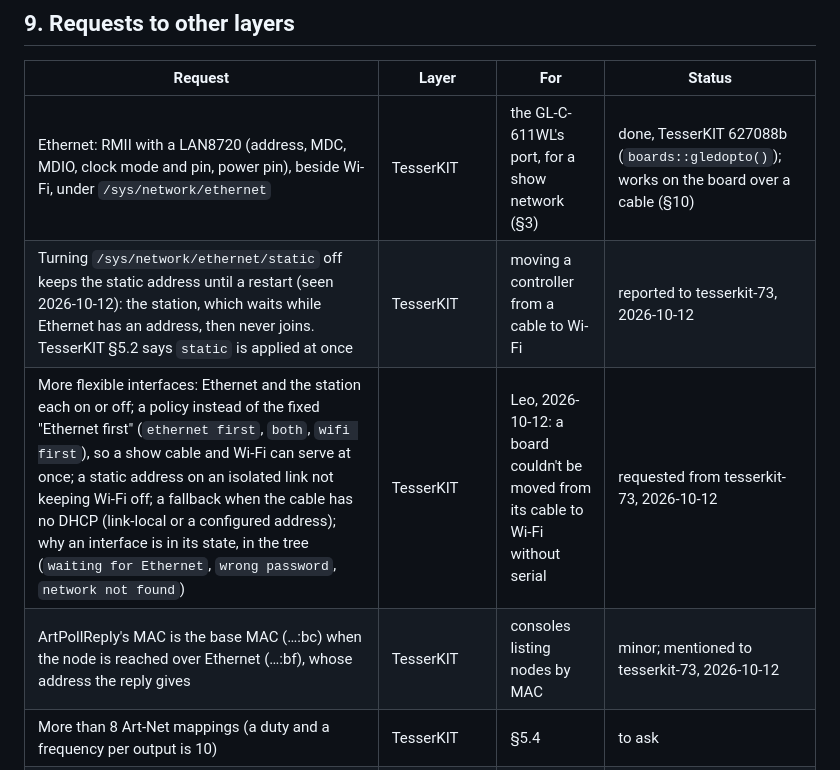
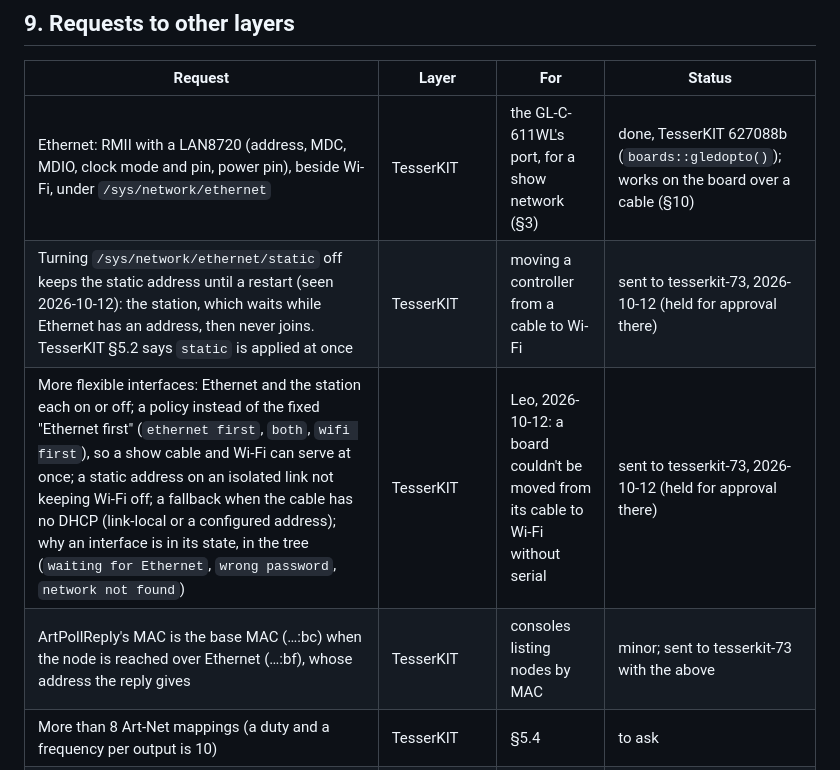
Before and after one commit to leokeba/ballet-photophonique, a Markdown page: docs/DESIGN.md, the part around the change. Rendered like a GitHub page.

Commit message:
Say the TesserKIT requests await approval there [skip ci]

```diff
--- a/docs/DESIGN.md
+++ b/docs/DESIGN.md
@@ -184,9 +184,9 @@ TesserUI's generic renderer draws `/outputs` as a card per output: a toggle, a d
 | Request | Layer | For | Status |
 |---|---|---|---|
 | Ethernet: RMII with a LAN8720 (address, MDC, MDIO, clock mode and pin, power pin), beside Wi-Fi, under `/sys/network/ethernet` | TesserKIT | the GL-C-611WL's port, for a show network (§3) | done, TesserKIT 627088b (`boards::gledopto()`); works on the board over a cable (§10) |
-| Turning `/sys/network/ethernet/static` off keeps the static address until a restart (seen 2026-10-12): the station, which waits while Ethernet has an address, then never joins. TesserKIT §5.2 says `static` is applied at once | TesserKIT | moving a controller from a cable to Wi-Fi | reported to tesserkit-73, 2026-10-12 |
-| More flexible interfaces: Ethernet and the station each on or off; a policy instead of the fixed "Ethernet first" (`ethernet first`, `both`, `wifi first`), so a show cable and Wi-Fi can serve at once; a static address on an isolated link not keeping Wi-Fi off; a fallback when the cable has no DHCP (link-local or a configured address); why an interface is in its state, in the tree (`waiting for Ethernet`, `wrong password`, `network not found`) | TesserKIT | Leo, 2026-10-12: a board couldn't be moved from its cable to Wi-Fi without serial | requested from tesserkit-73, 2026-10-12 |
-| ArtPollReply's MAC is the base MAC (…:bc) when the node is reached over Ethernet (…:bf), whose address the reply gives | TesserKIT | consoles listing nodes by MAC | minor; mentioned to tesserkit-73, 2026-10-12 |
+| Turning `/sys/network/ethernet/static` off keeps the static address until a restart (seen 2026-10-12): the station, which waits while Ethernet has an address, then never joins. TesserKIT §5.2 says `static` is applied at once | TesserKIT | moving a controller from a cable to Wi-Fi | sent to tesserkit-73, 2026-10-12 (held for approval there) |
+| More flexible interfaces: Ethernet and the station each on or off; a policy instead of the fixed "Ethernet first" (`ethernet first`, `both`, `wifi first`), so a show cable and Wi-Fi can serve at once; a static address on an isolated link not keeping Wi-Fi off; a fallback when the cable has no DHCP (link-local or a configured address); why an interface is in its state, in the tree (`waiting for Ethernet`, `wrong password`, `network not found`) | TesserKIT | Leo, 2026-10-12: a board couldn't be moved from its cable to Wi-Fi without serial | sent to tesserkit-73, 2026-10-12 (held for approval there) |
+| ArtPollReply's MAC is the base MAC (…:bc) when the node is reached over Ethernet (…:bf), whose address the reply gives | TesserKIT | consoles listing nodes by MAC | minor; sent to tesserkit-73 with the above |
 | More than 8 Art-Net mappings (a duty and a frequency per output is 10) | TesserKIT | §5.4 | to ask |
 | A PWM output part with runtime frequency and resolution, if another device needs one | TesserMotion | `Pwm` and `Output` | not asked: TesserMotion's `Pwm` attaches at a fixed frequency; this repository's stays here until a second user |
 
```
